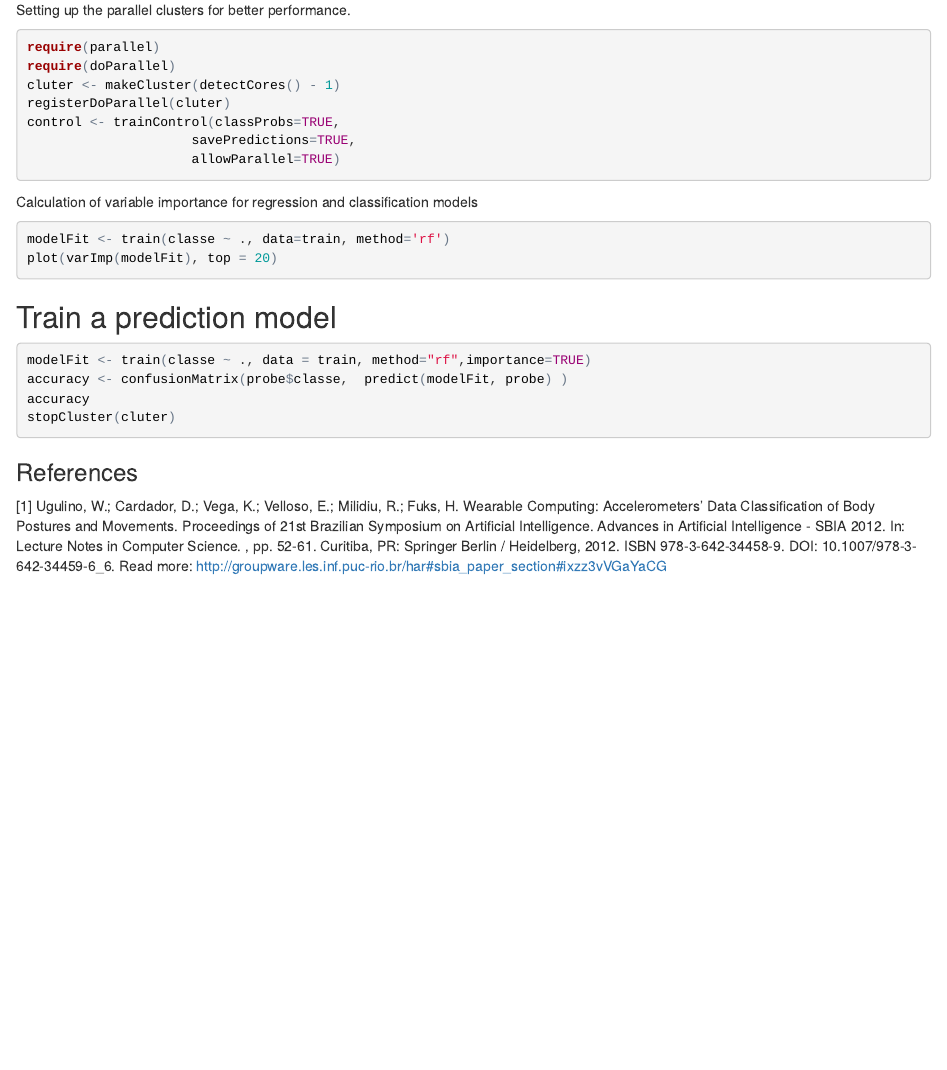
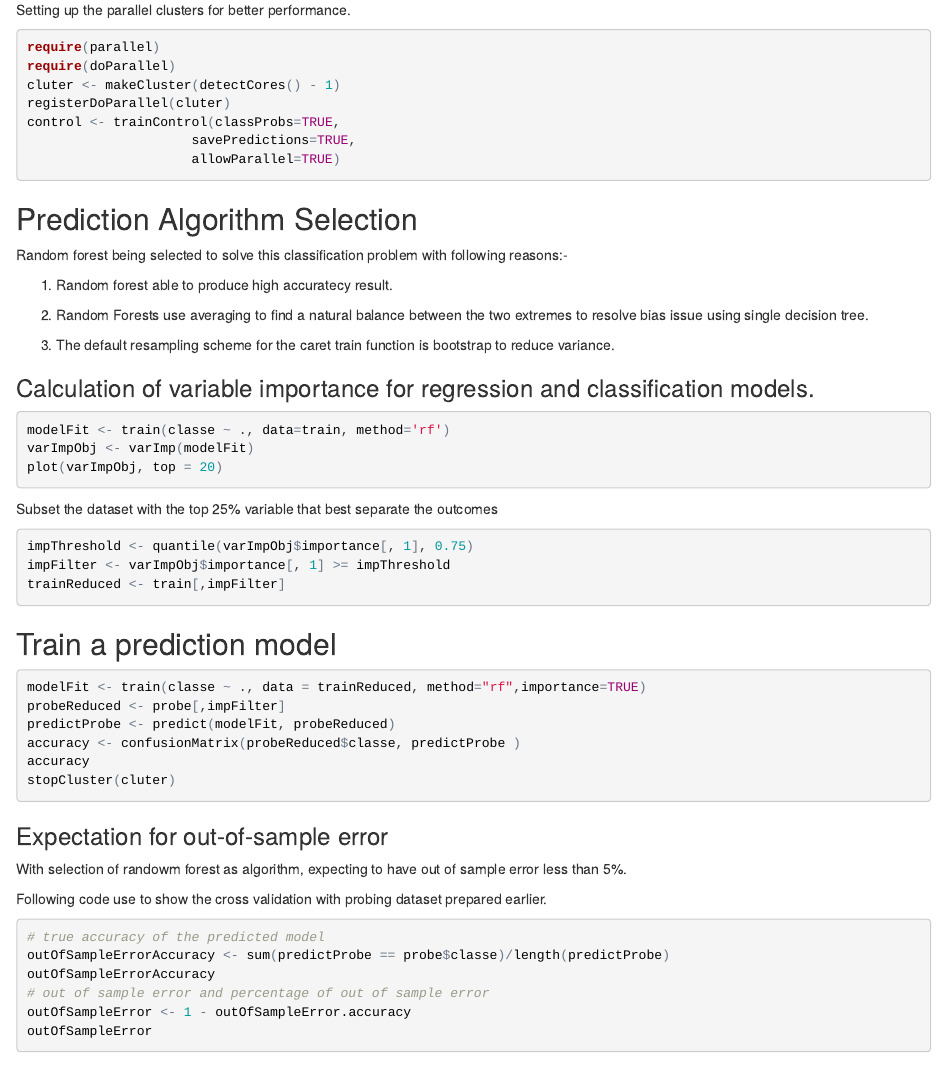
Before and after one commit to neocklee/PracticalMachineLearning, an R Markdown document (Module8-Project.RMD): the page in a window 1100 px wide, from 1200 px down. The pictures show the output file Module8-Project.html that the author committed with the source, opened offline.

Commit message:
add second draft commit

````diff
--- a/Module8-Project.RMD
+++ b/Module8-Project.RMD
@@ -72,22 +72,55 @@ control <- trainControl(classProbs=TRUE,
                      savePredictions=TRUE,
                      allowParallel=TRUE)
 ```
-Calculation of variable importance for regression and classification models
+## Prediction Algorithm Selection
+
+Random forest being selected to solve this classification problem with following reasons:-
+
+1. Random forest able to produce high accuratecy result.
+
+2. Random Forests use averaging to find a natural balance between the two extremes to resolve bias issue using single decision tree.
+
+3. The default resampling scheme for the caret train function is bootstrap to reduce variance.
+
+### Calculation of variable importance for regression and classification models.
+
 ```{r, eval=FALSE}
 modelFit <- train(classe ~ ., data=train, method='rf')
-plot(varImp(modelFit), top = 20)
+varImpObj <- varImp(modelFit)
+plot(varImpObj, top = 20)
+```
+
+Subset the dataset with the top 25% variable that best separate the outcomes
+```{r, eval=FALSE}
+impThreshold <- quantile(varImpObj$importance[, 1], 0.75)
+impFilter <- varImpObj$importance[, 1] >= impThreshold
+trainReduced <- train[,impFilter]
 ```
 
 ## Train a prediction model
 
 ```{r, eval=FALSE}
-modelFit <- train(classe ~ ., data = train, method="rf",importance=TRUE)
-accuracy <- confusionMatrix(probe$classe,  predict(modelFit, probe) )
+modelFit <- train(classe ~ ., data = trainReduced, method="rf",importance=TRUE)
+probeReduced <- probe[,impFilter]
+predictProbe <- predict(modelFit, probeReduced)
+accuracy <- confusionMatrix(probeReduced$classe, predictProbe )
 accuracy
 stopCluster(cluter)
 ```
 
+### Expectation for out-of-sample error
+With selection of randowm forest as algorithm, expecting to have out of sample error less than 5%.
 
+Following code use to show the cross validation with probing dataset prepared earlier.
+
+```{r, eval=FALSE}
+# true accuracy of the predicted model
+outOfSampleErrorAccuracy <- sum(predictProbe == probe$classe)/length(predictProbe)
+outOfSampleErrorAccuracy
+# out of sample error and percentage of out of sample error
+outOfSampleError <- 1 - outOfSampleError.accuracy
+outOfSampleError
+```
 
 ### References
 [1] Ugulino, W.; Cardador, D.; Vega, K.; Velloso, E.; Milidiu, R.; Fuks, H. Wearable Computing: Accelerometers' Data Classification of Body Postures and Movements. Proceedings of 21st Brazilian Symposium on Artificial Intelligence. Advances in Artificial Intelligence - SBIA 2012. In: Lecture Notes in Computer Science. , pp. 52-61. Curitiba, PR: Springer Berlin / Heidelberg, 2012. ISBN 978-3-642-34458-9. DOI: 10.1007/978-3-642-34459-6_6.
````
Also changed, not shown: Module8-Project.html, Module8-Project.md.
